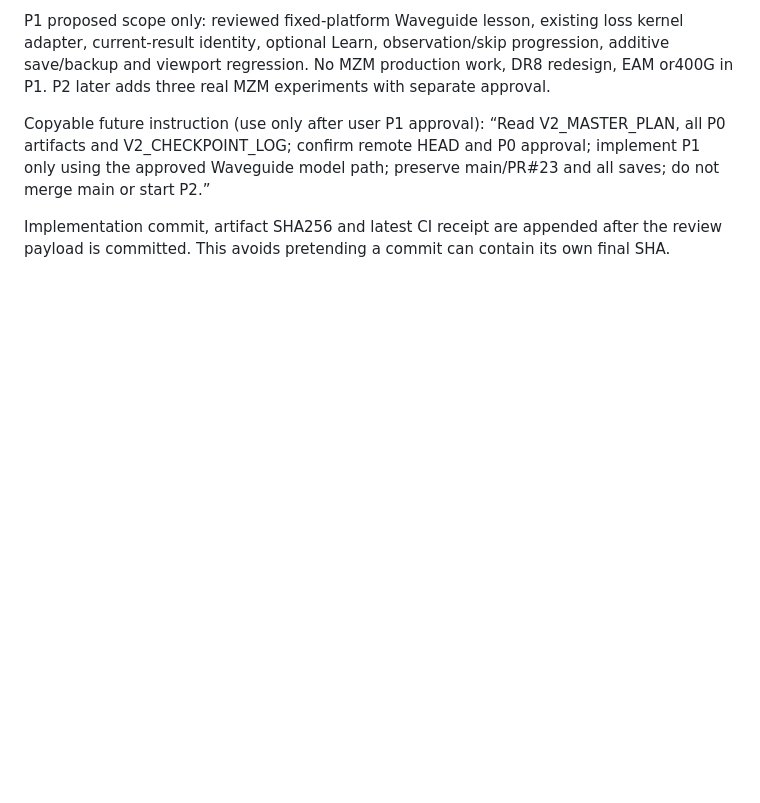
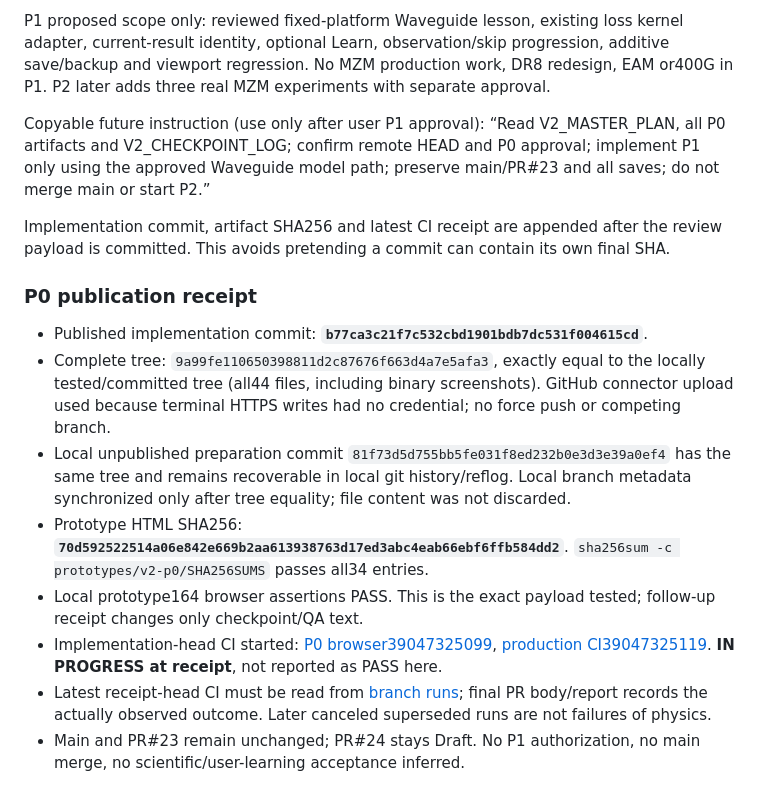
Before and after one commit to legendnever-collab/Spec-to-Mask, a Markdown page: docs/V2_CHECKPOINT_LOG.md, the part around the change. Drawn GitHub-style; blank space fills up the shorter version.

Commit message:
docs(v2): record exact P0 publication and validation handoff

```diff
--- a/docs/V2_CHECKPOINT_LOG.md
+++ b/docs/V2_CHECKPOINT_LOG.md
@@ -97,3 +97,14 @@ P1 proposed scope only: reviewed fixed-platform Waveguide lesson, existing loss
 Copyable future instruction (use only after user P1 approval): “Read V2_MASTER_PLAN, all P0 artifacts and V2_CHECKPOINT_LOG; confirm remote HEAD and P0 approval; implement P1 only using the approved Waveguide model path; preserve main/PR#23 and all saves; do not merge main or start P2.”
 
 Implementation commit, artifact SHA256 and latest CI receipt are appended after the review payload is committed. This avoids pretending a commit can contain its own final SHA.
+
+### P0 publication receipt
+
+- Published implementation commit: **`b77ca3c21f7c532cbd1901bdb7dc531f004615cd`**.
+- Complete tree: `9a99fe110650398811d2c87676f663d4a7e5afa3`, exactly equal to the locally tested/committed tree (all44 files, including binary screenshots). GitHub connector upload used because terminal HTTPS writes had no credential; no force push or competing branch.
+- Local unpublished preparation commit `81f73d5d755bb5fe031f8ed232b0e3d3e39a0ef4` has the same tree and remains recoverable in local git history/reflog. Local branch metadata synchronized only after tree equality; file content was not discarded.
+- Prototype HTML SHA256: **`70d592522514a06e842e669b2aa613938763d17ed3abc4eab66ebf6ffb584dd2`**. `sha256sum -c prototypes/v2-p0/SHA256SUMS` passes all34 entries.
+- Local prototype164 browser assertions PASS. This is the exact payload tested; follow-up receipt changes only checkpoint/QA text.
+- Implementation-head CI started: [P0 browser39047325099](https://github.com/legendnever-collab/Spec-to-Mask/actions/runs/39047325099), [production CI39047325119](https://github.com/legendnever-collab/Spec-to-Mask/actions/runs/39047325119). **IN PROGRESS at receipt**, not reported as PASS here.
+- Latest receipt-head CI must be read from [branch runs](https://github.com/legendnever-collab/Spec-to-Mask/actions?query=branch%3Afeature%2Fv2-learning-experience); final PR body/report records the actually observed outcome. Later canceled superseded runs are not failures of physics.
+- Main and PR#23 remain unchanged; PR#24 stays Draft. No P1 authorization, no main merge, no scientific/user-learning acceptance inferred.
```
Also changed, not shown: prototypes/v2-p0/QA.md (+4 -0 lines).
